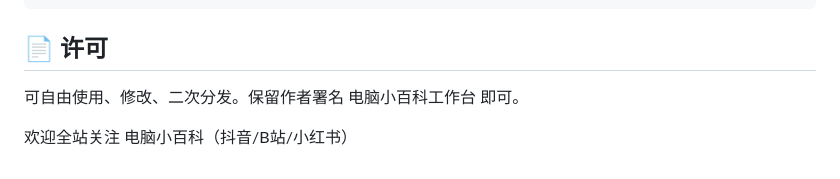
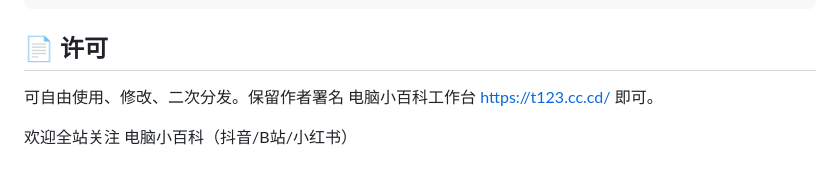
Before and after one commit to diy2026/T123, a Markdown page: README.md, the part around one of its changes. GitHub-like rendering.

```diff
--- a/README.md
+++ b/README.md
@@ -64,6 +67,6 @@ index .html   唯一文件，包含全部样式、结构与逻辑（约 200KB）
 
 ## 📄 许可
 
-可自由使用、修改、二次分发。保留作者署名 电脑小百科工作台 即可。
+可自由使用、修改、二次分发。保留作者署名 电脑小百科工作台 https://t123.cc.cd/ 即可。
 
 欢迎全站关注 电脑小百科（抖音/B站/小红书）
```
Also changed, not shown: other parts of README.md (+5 -2 lines).
